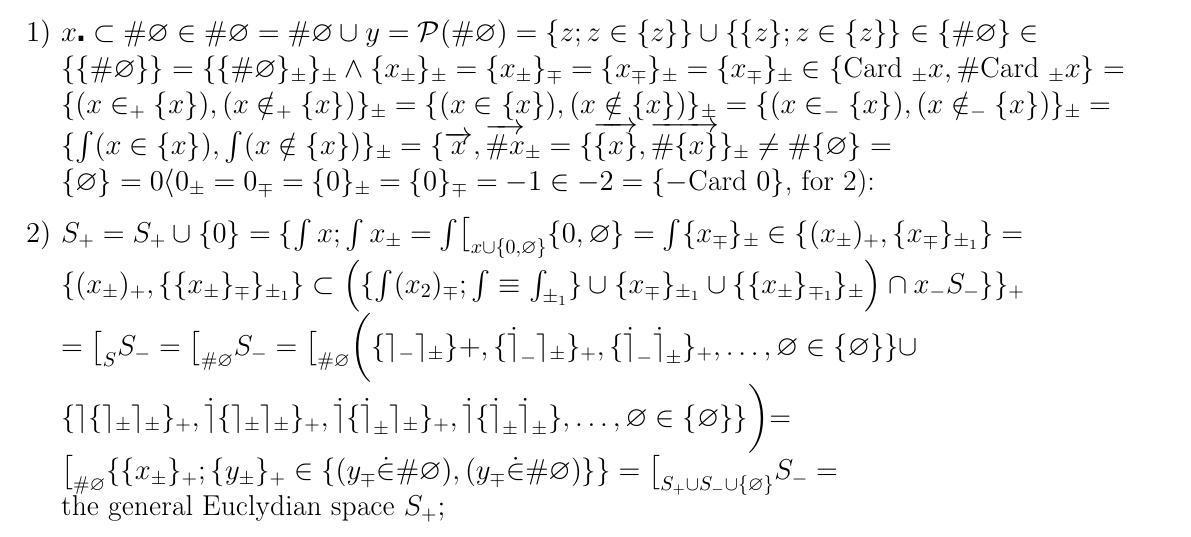
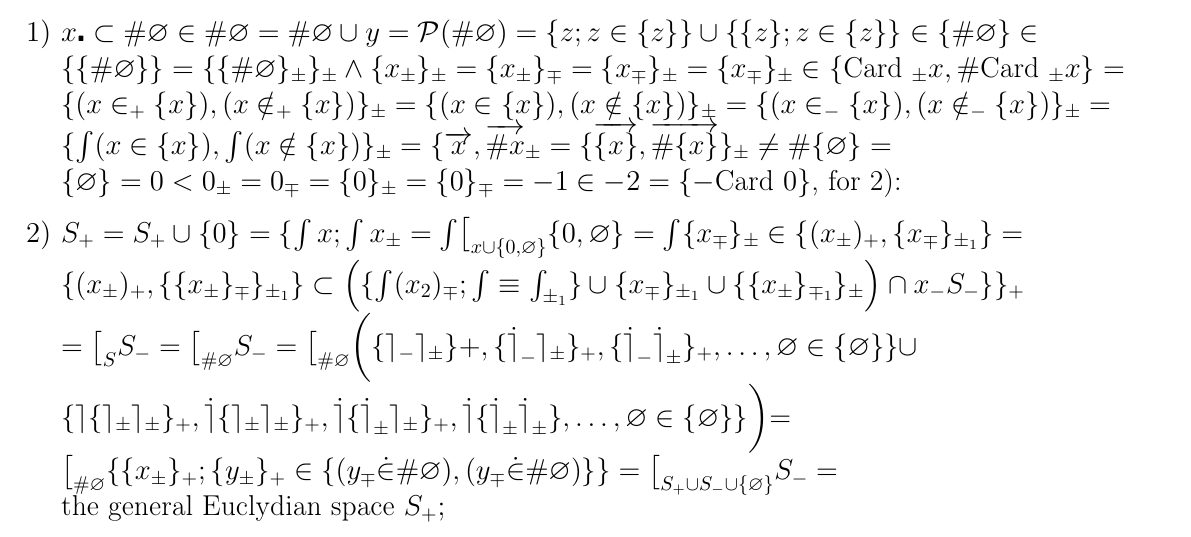
Before and after one commit to AnakokEmre/reddit-meme-transcription, a LaTeX document (transcript.tex): part of the page, cut so that both start at the same text. Compiled offline with pdfLaTeX.

Commit message:
little mistake

```diff
--- a/transcript.tex
+++ b/transcript.tex
@@ -21,7 +21,7 @@ EXCUSE MY FOLLOWING \guillemotleft BAD\guillemotright {} PRESENTATION OF THE TOO
     $\{\{\#\varnothing\}\} = \{\{\#\varnothing\}_\pm\}_\pm \wedge \{x_\pm\}_\pm = \{x_\pm\}_\mp =\{x_\mp\}_\pm =\{x_\mp\}_\pm \in \{\text{Card }_\pm x, \# \text{Card }_\pm x \} = $\newline
     $\{(x\in_+ \{x\}),(x\notin_+ \{x\})\}_\pm = \{(x\in \{x\}),(x\notin\{x\})\}_\pm= \{(x\in_- \{x\}),(x\notin_- \{x\})\}_\pm =$  \newline
     $\{ \int (x\in \{x\}), \int (x\notin \{x\})\}_\pm = \{ \overrightarrow{x}, \overrightarrow{\# x}_\pm = \{  \overrightarrow{\{x\}},  \overrightarrow{\# \{x\}}\}_\pm \neq \# \{\varnothing\}=  $\newline
-    $\{\varnothing\}= 0 \langle 0_\pm = 0_\mp = \{0\}_\pm = \{0\}_\mp = -1 \in -2 = \{-\text{Card } 0\}$, for 2):
+    $\{\varnothing\}= 0 < 0_\pm = 0_\mp = \{0\}_\pm = \{0\}_\mp = -1 \in -2 = \{-\text{Card } 0\}$, for 2):
     \item[$2)$] $S_+ = S_+ \cup \{ 0 \} = \{\int x ; \int x_\pm = \int \bigl[_{x\cup \{0,\varnothing\}} \{0,\varnothing\} = \int \{x_\mp\}_\pm \in \{(x_\pm)_+ , \{x_\mp\}_{\pm_1}\}=$ \newline
     $\{(x_\pm)_+,\{\{x_\pm\}_\mp\}_{\pm_1}\} \subset \left( \{ \int (x_2)_{\mp} ; \int \equiv \int_{\pm_1}\} \cup \{ x_\mp\}_{\pm_1} \cup \{\{x_\pm\}_{\mp_1}\}_{\pm} \right) \cap x_- S_- \}\}_+ $\newline
     $=\bigl[_S S_- = \bigl[_{\#\varnothing} S_- = \bigl[_{\# \varnothing}  \biggl( \{\rceil_- \rceil_\pm\}+ , \{ \dot{\rceil}_- \rceil_\pm\}_+,  \{ \dot{\rceil}_- \dot{\rceil}_\pm\}_+,\dots,\varnothing \in \{\varnothing\}\}\cup$\newline
```
Also changed, not shown: transcript-1.png, transcript.pdf, 1 other file.
